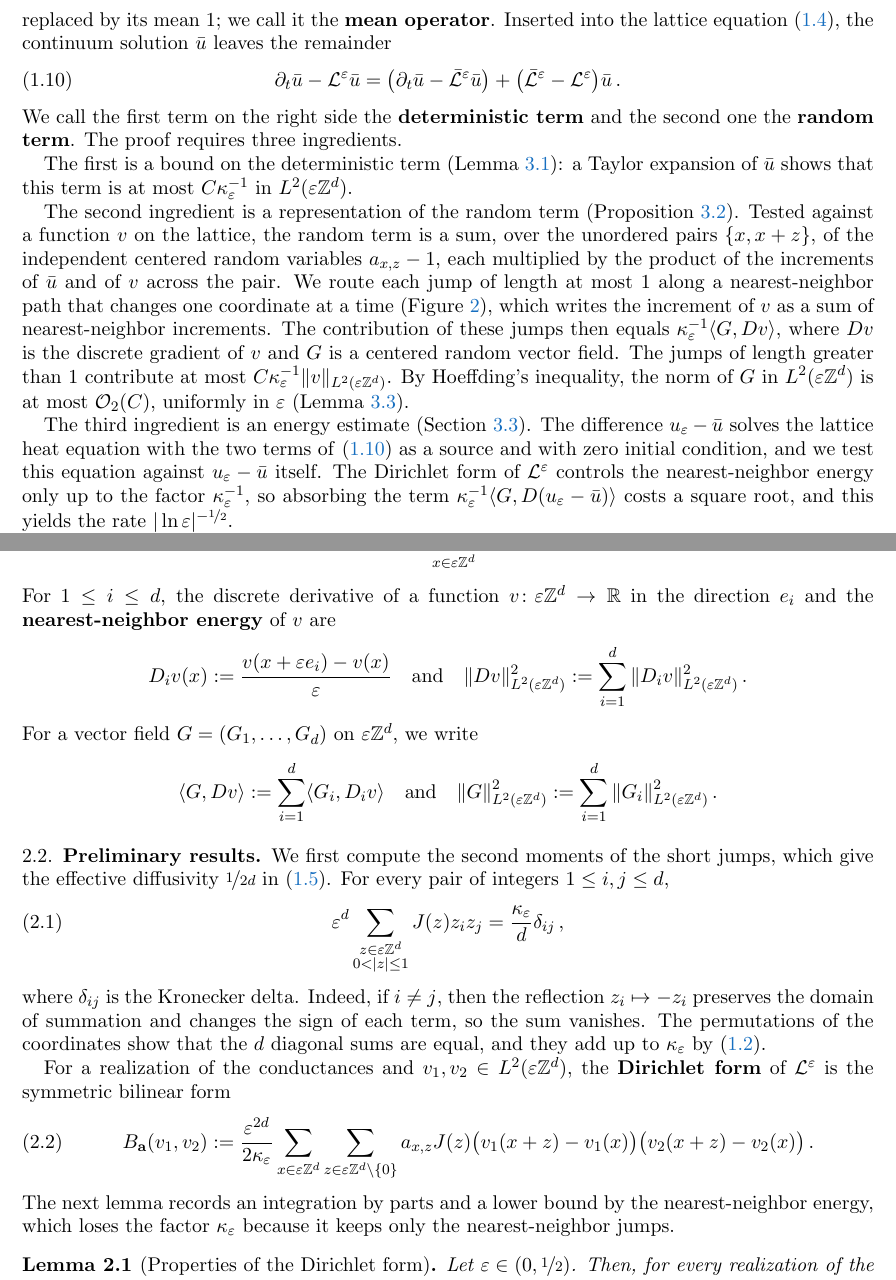
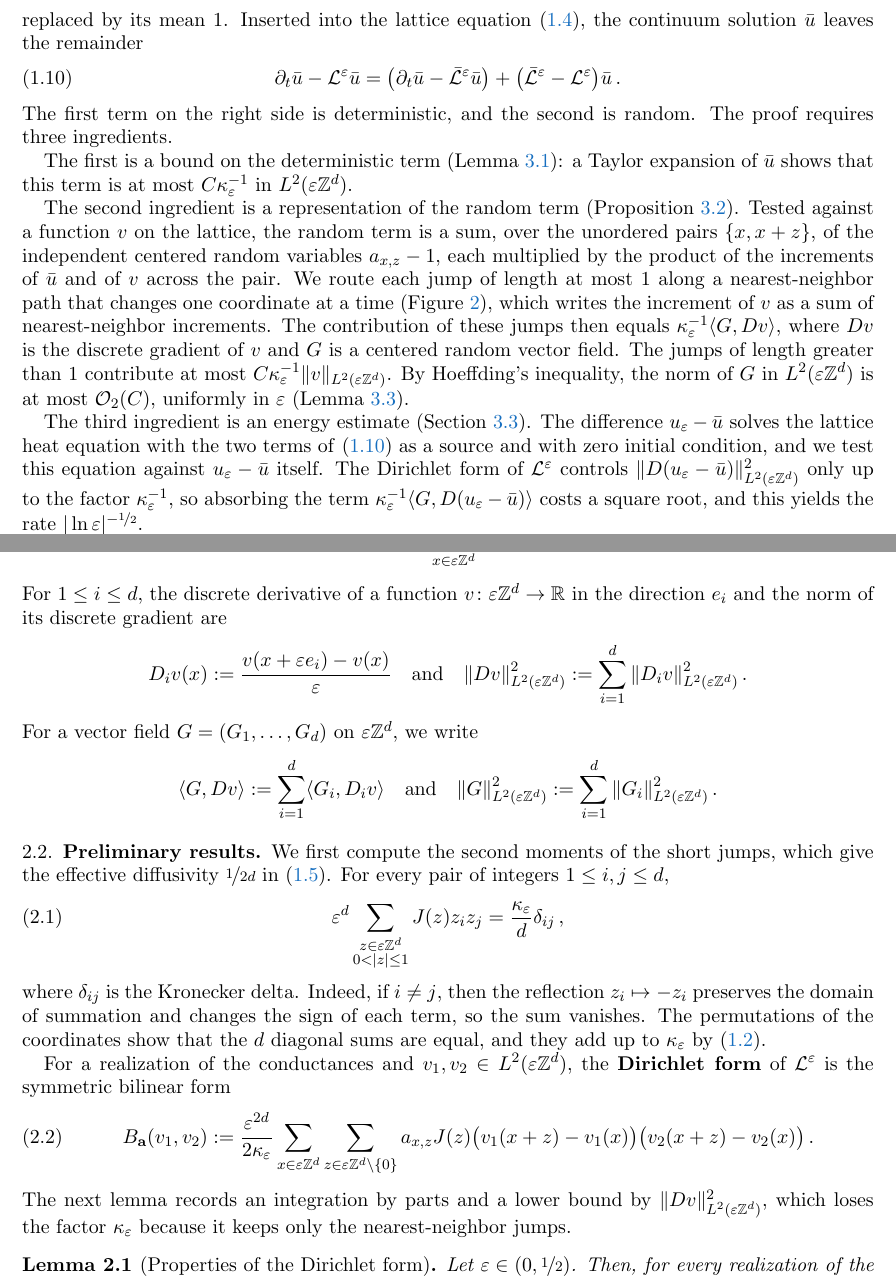
Before and after one commit to nitromannitol/critical-long-range-conductance, a LaTeX paper (paper/critical-long-range-rw-v2.tex): two parts of pages 4 and 6 of 16, joined at a grey line, cut so that both start at the same text. Compiled offline with pdfLaTeX.

Commit message:
Update the second-version source

```diff
--- a/paper/critical-long-range-rw-v2.tex
+++ b/paper/critical-long-range-rw-v2.tex
@@ -174,12 +174,12 @@ This contrasts with the nearest-neighbor random conductance model, in which the
 \subsection{Proof strategy}
 
 The proof of Theorem~\ref{thm:main} compares the lattice equation~\eqref{eq:heat.lattice} directly with its homogenized limit, without correctors.
-Let $\Lbar$ denote the operator~\eqref{eq:def.Leps} with every conductance replaced by its mean $1$; we call it the \textbf{mean operator}.
+Let $\Lbar$ denote the operator~\eqref{eq:def.Leps} with every conductance replaced by its mean $1$.
 Inserted into the lattice equation~\eqref{eq:heat.lattice}, the continuum solution $\bar u$ leaves the remainder
 \begin{equation} \label{eq:splitting}
     \partial_t \bar u - \Leps \bar u = \bigl( \partial_t \bar u - \Lbar \bar u \bigr) + \bigl( \Lbar - \Leps \bigr) \bar u\,.
 \end{equation}
-We call the first term on the right side the \textbf{deterministic term} and the second one the \textbf{random term}.
+The first term on the right side is deterministic, and the second is random.
 The proof requires three ingredients.
 
 The first is a bound on the deterministic term (Lemma~\ref{lem:mean}): a Taylor expansion of $\bar u$ shows that this term is at most $C \kappa_\eps^{-1}$ in $L^2(\eps \Z^d)$.
@@ -193,7 +193,7 @@ By Hoeffding's inequality, the norm of $G$ in $L^2(\eps \Z^d)$ is at most $\cO_2
 
 The third ingredient is an energy estimate (Section~\ref{sec:energy}).
 The difference $u_\eps - \bar u$ solves the lattice heat equation with the two terms of~\eqref{eq:splitting} as a source and with zero initial condition, and we test this equation against $u_\eps - \bar u$ itself.
-The Dirichlet form of $\Leps$ controls the nearest-neighbor energy only up to the factor $\kappa_\eps^{-1}$, so absorbing the term $\kappa_\eps^{-1} \langle G, D(u_\eps - \bar u) \rangle$ costs a square root, and this yields the rate $|\ln \eps|^{-\nf12}$.
+The Dirichlet form of $\Leps$ controls $\|D(u_\eps - \bar u)\|_{L^2(\eps \Z^d)}^2$ only up to the factor $\kappa_\eps^{-1}$, so absorbing the term $\kappa_\eps^{-1} \langle G, D(u_\eps - \bar u) \rangle$ costs a square root, and this yields the rate $|\ln \eps|^{-\nf12}$.
 
 Theorem~\ref{thm:IP} follows from Theorem~\ref{thm:main} by a standard route: Aldous' criterion~\citep{Aldous1978} and the convergence of the finite-dimensional marginals.
 We verify Aldous' criterion with an off-diagonal heat-kernel bound derived from the stability theory of \citet*{CKW2021Stability} and \citet{Malmquist2023}.
@@ -275,7 +275,7 @@ For two functions $v_1, v_2 \colon \eps \Z^d \to \R$, we write
 \begin{equation*}
     \langle v_1, v_2 \rangle := \eps^d \sum_{x \in \eps \Z^d} v_1(x) v_2(x)\,.
 \end{equation*}
-For $1 \leq i \leq d$, the discrete derivative of a function $v \colon \eps \Z^d \to \R$ in the direction $e_i$ and the \textbf{nearest-neighbor energy} of $v$ are
+For $1 \leq i \leq d$, the discrete derivative of a function $v \colon \eps \Z^d \to \R$ in the direction $e_i$ and the norm of its discrete gradient are
 \begin{equation*}
     D_i v(x) := \frac{v(x + \eps e_i) - v(x)}{\eps}
     \quad \text{and} \quad
@@ -303,7 +303,7 @@ For a realization of the conductances and $v_1, v_2 \in L^2(\eps \Z^d)$, the \te
 \begin{equation} \label{eq:def.B}
     B_\ba(v_1, v_2) := \frac{\eps^{2d}}{2 \kappa_\eps} \sum_{x \in \eps \Z^d} \sum_{z \in \eps \Z^d \setminus \{0\}} a_{x,z} J(z) \bigl( v_1(x + z) - v_1(x) \bigr) \bigl( v_2(x + z) - v_2(x) \bigr)\,.
 \end{equation}
-The next lemma records an integration by parts and a lower bound by the nearest-neighbor energy, which loses the factor $\kappa_\eps$ because it keeps only the nearest-neighbor jumps.
+The next lemma records an integration by parts and a lower bound by $\|D v\|_{L^2(\eps \Z^d)}^2$, which loses the factor $\kappa_\eps$ because it keeps only the nearest-neighbor jumps.
 
 \begin{lemma}[Properties of the Dirichlet form] \label{lem:Dirichlet}
 Let $\eps \in (0, \nf12)$.
```
Also changed, not shown: formalization.yaml (+1 -1 lines), paper/critical-long-range-rw-v2.tex (6 more changed lines).
